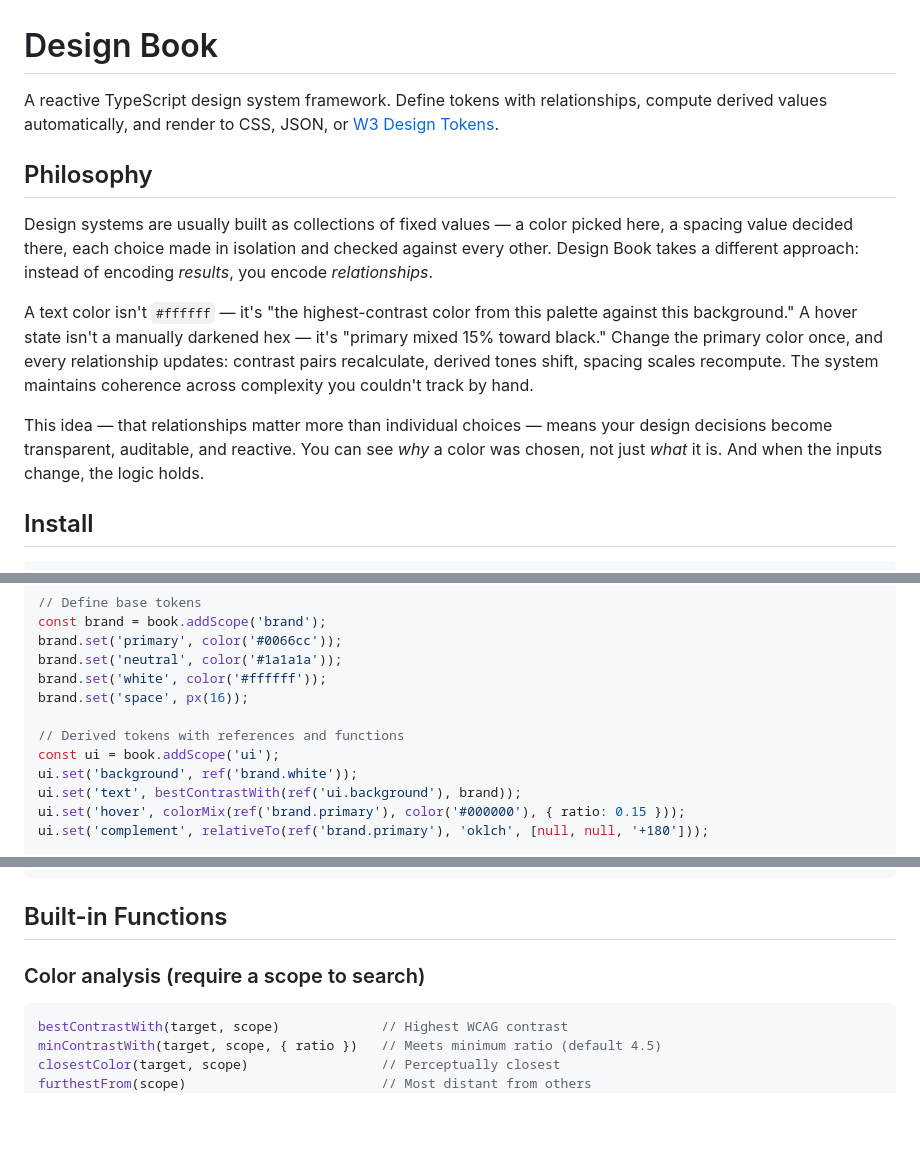
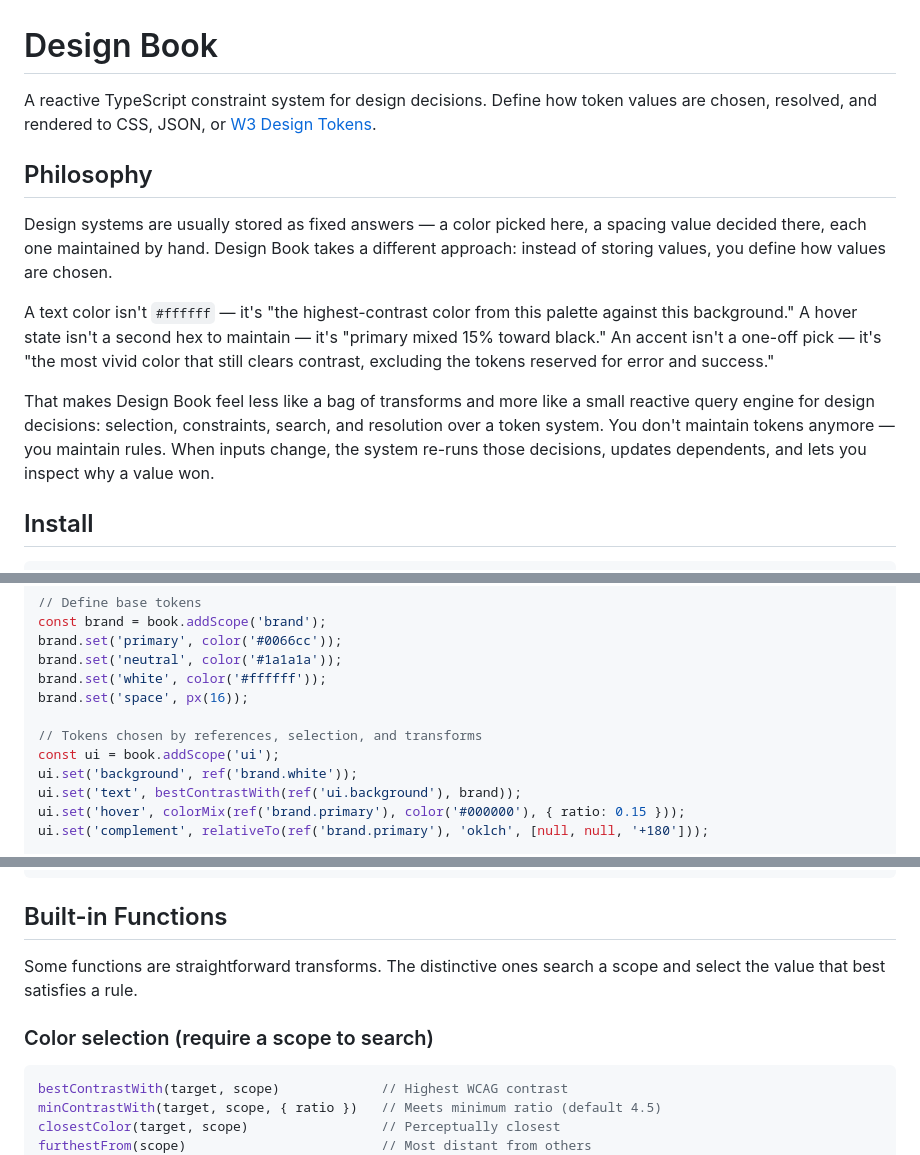
Before and after one commit to meodai/design-book, a Markdown page: README.md, 3 parts joined by grey strips. Rendered like a GitHub page; blank space fills up the shorter version.

Commit message:
fix: update README to clarify Design Book's purpose and improve language consistency

````diff
--- a/README.md
+++ b/README.md
@@ -1,14 +1,14 @@
 # Design Book
 
-A reactive TypeScript design system framework. Define tokens with relationships, compute derived values automatically, and render to CSS, JSON, or [W3 Design Tokens](https://www.designtokens.org/tr/drafts/format/).
+A reactive TypeScript constraint system for design decisions. Define how token values are chosen, resolved, and rendered to CSS, JSON, or [W3 Design Tokens](https://www.designtokens.org/tr/drafts/format/).
 
 ## Philosophy
 
-Design systems are usually built as collections of fixed values — a color picked here, a spacing value decided there, each choice made in isolation and checked against every other. Design Book takes a different approach: instead of encoding *results*, you encode *relationships*.
+Design systems are usually stored as fixed answers — a color picked here, a spacing value decided there, each one maintained by hand. Design Book takes a different approach: instead of storing values, you define how values are chosen.
 
-A text color isn't `#ffffff` — it's "the highest-contrast color from this palette against this background." A hover state isn't a manually darkened hex — it's "primary mixed 15% toward black." Change the primary color once, and every relationship updates: contrast pairs recalculate, derived tones shift, spacing scales recompute. The system maintains coherence across complexity you couldn't track by hand.
+A text color isn't `#ffffff` — it's "the highest-contrast color from this palette against this background." A hover state isn't a second hex to maintain — it's "primary mixed 15% toward black." An accent isn't a one-off pick — it's "the most vivid color that still clears contrast, excluding the tokens reserved for error and success."
 
-This idea — that relationships matter more than individual choices — means your design decisions become transparent, auditable, and reactive. You can see *why* a color was chosen, not just *what* it is. And when the inputs change, the logic holds.
+That makes Design Book feel less like a bag of transforms and more like a small reactive query engine for design decisions: selection, constraints, search, and resolution over a token system. You don't maintain tokens anymore — you maintain rules. When inputs change, the system re-runs those decisions, updates dependents, and lets you inspect why a value won.
 
 ## Install
 
@@ -34,7 +34,7 @@ brand.set('neutral', color('#1a1a1a'));
 brand.set('white', color('#ffffff'));
 brand.set('space', px(16));
 
-// Derived tokens with references and functions
+// Tokens chosen by references, selection, and transforms
 const ui = book.addScope('ui');
 ui.set('background', ref('brand.white'));
 ui.set('text', bestContrastWith(ref('ui.background'), brand));
@@ -78,7 +78,9 @@ string('Arial, sans-serif')  // String values
 
 ## Built-in Functions
 
-### Color analysis (require a scope to search)
+Some functions are straightforward transforms. The distinctive ones search a scope and select the value that best satisfies a rule.
+
+### Color selection (require a scope to search)
 
 ```typescript
 bestContrastWith(target, scope)             // Highest WCAG contrast
````
Also changed, not shown: other parts of README.md (+1 -1 lines).
